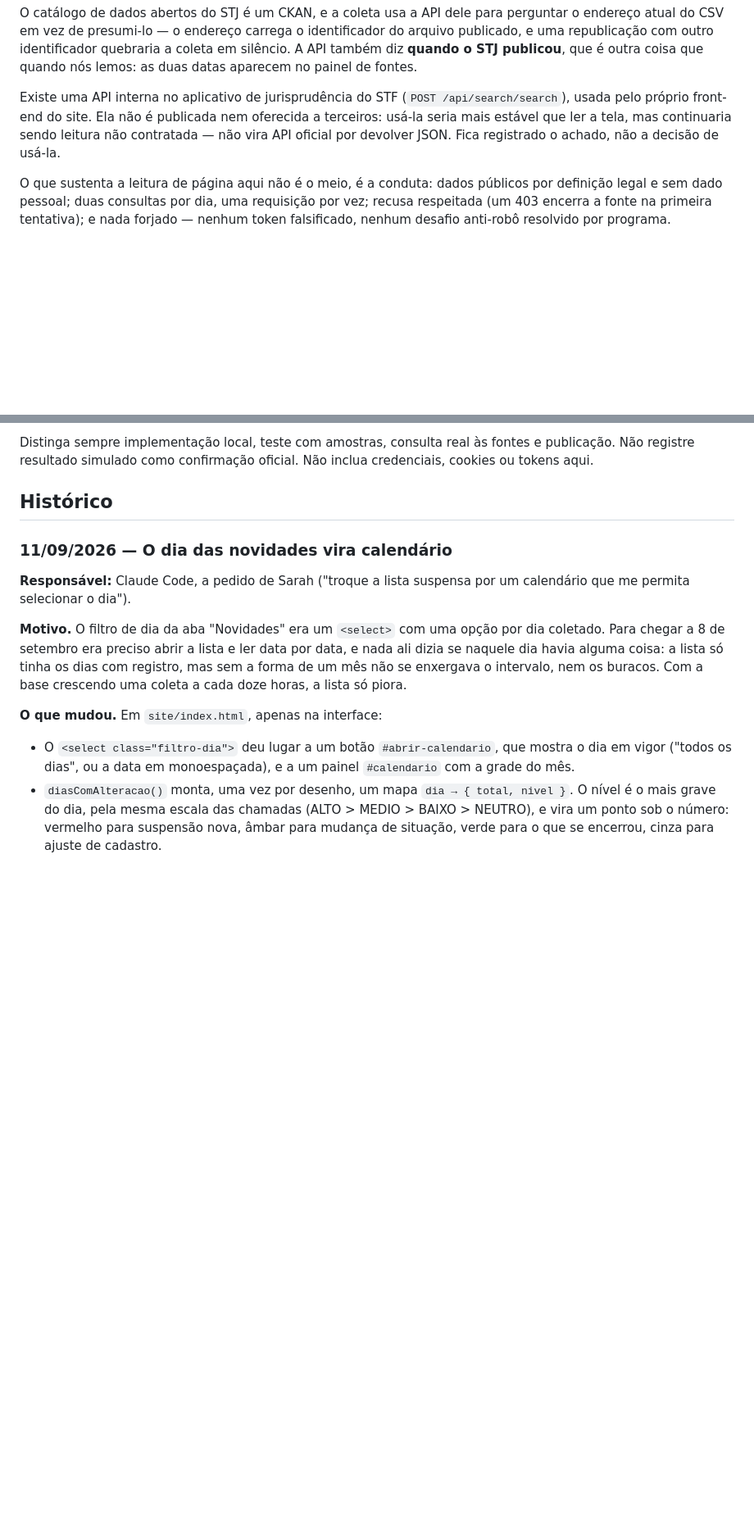
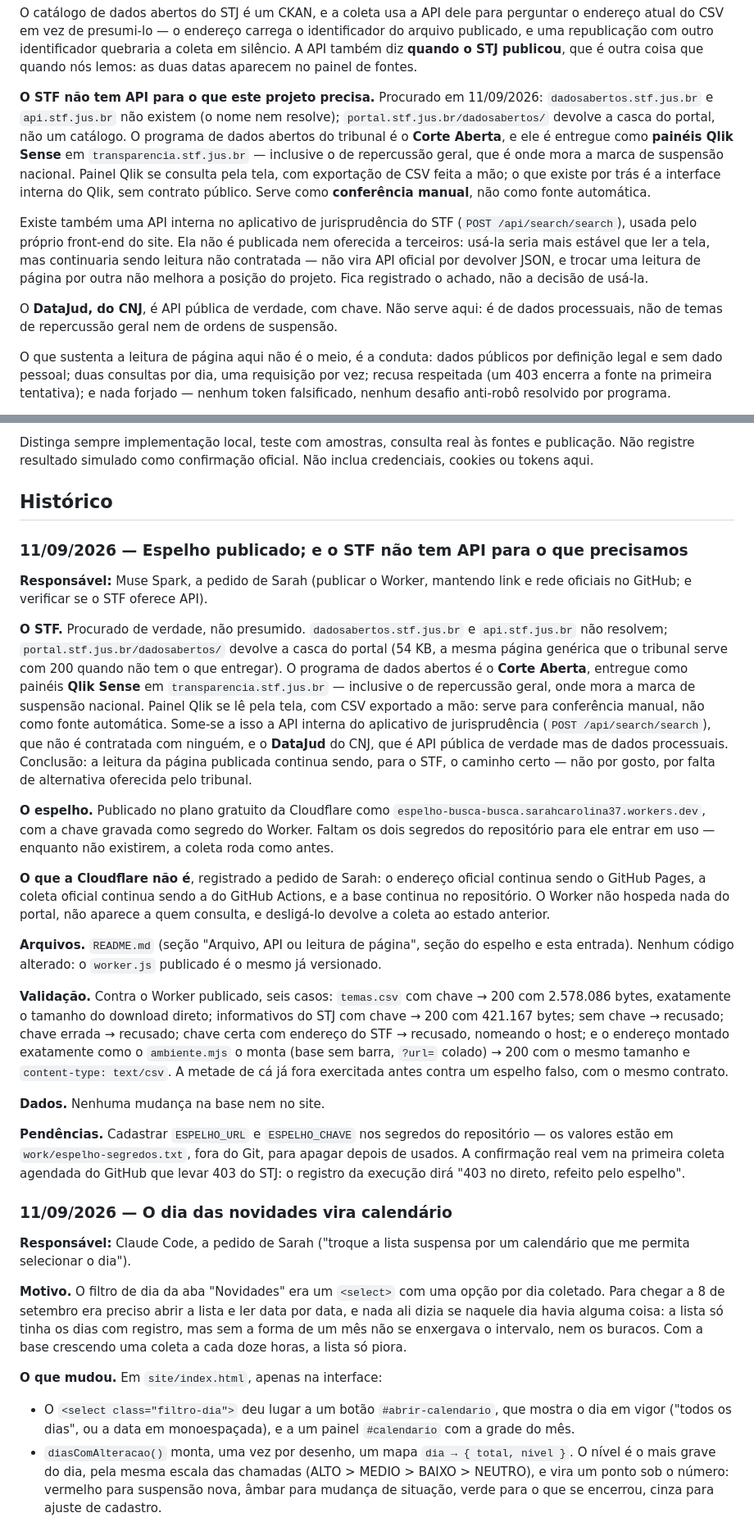
Before and after one commit to scarolrsf/busca-busca, a Markdown page: README.md, 2 parts joined by grey strips. Shown at 82% size. Rendered like a GitHub page; blank space fills up the shorter version.

Commit message:
Espelho publicado; e o STF nao tem API para o que precisamos
O Worker esta no ar no plano gratuito da Cloudflare, com a chave gravada
como segredo dele. Faltam os dois segredos do repositorio para entrar em
uso; ate la a coleta roda como antes.

Registrado a pedido de Sarah o que a Cloudflare nao e: o endereco oficial
continua no GitHub Pages, a coleta oficial no GitHub Actions e a base no
repositorio. O Worker le um arquivo publico quando o STJ recusa, e nada
mais.

Quanto ao STF: dadosabertos.stf.jus.br e api.stf.jus.br nao resolvem, e
/dadosabertos/ devolve a casca do portal. O programa de dados abertos e o
Corte Aberta, entregue como paineis Qlik Sense — leitura por tela, CSV
exportado a mao. Serve para conferencia manual, nao como fonte. A leitura
da pagina publicada segue sendo o caminho para o STF, por falta de
alternativa oferecida pelo tribunal.

Co-Authored-By: Claude Opus 5 <noreply@anthropic.com>

```diff
--- a/README.md
+++ b/README.md
@@ -182,11 +182,26 @@ identificador do arquivo publicado, e uma republicação com outro identificador
 quebraria a coleta em silêncio. A API também diz **quando o STJ publicou**, que
 é outra coisa que quando nós lemos: as duas datas aparecem no painel de fontes.
 
-Existe uma API interna no aplicativo de jurisprudência do STF
+**O STF não tem API para o que este projeto precisa.** Procurado em 11/09/2026:
+`dadosabertos.stf.jus.br` e `api.stf.jus.br` não existem (o nome nem resolve);
+`portal.stf.jus.br/dadosabertos/` devolve a casca do portal, não um catálogo. O
+programa de dados abertos do tribunal é o **Corte Aberta**, e ele é entregue
+como **painéis Qlik Sense** em `transparencia.stf.jus.br` — inclusive o de
+repercussão geral, que é onde mora a marca de suspensão nacional. Painel Qlik
+se consulta pela tela, com exportação de CSV feita a mão; o que existe por trás
+é a interface interna do Qlik, sem contrato público. Serve como **conferência
+manual**, não como fonte automática.
+
+Existe também uma API interna no aplicativo de jurisprudência do STF
 (`POST /api/search/search`), usada pelo próprio front-end do site. Ela não é
 publicada nem oferecida a terceiros: usá-la seria mais estável que ler a tela,
 mas continuaria sendo leitura não contratada — não vira API oficial por
-devolver JSON. Fica registrado o achado, não a decisão de usá-la.
+devolver JSON, e trocar uma leitura de página por outra não melhora a posição
+do projeto. Fica registrado o achado, não a decisão de usá-la.
+
+O **DataJud, do CNJ**, é API pública de verdade, com chave. Não serve aqui: é
+de dados processuais, não de temas de repercussão geral nem de ordens de
+suspensão.
 
 O que sustenta a leitura de página aqui não é o meio, é a conduta: dados
 públicos por definição legal e sem dado pessoal; duas consultas por dia, uma
@@ -397,6 +424,54 @@ e publicação. Não registre resultado simulado como confirmação oficial. Nã
 inclua credenciais, cookies ou tokens aqui.
 
 ## Histórico
+
+### 11/09/2026 — Espelho publicado; e o STF não tem API para o que precisamos
+
+**Responsável:** Muse Spark, a pedido de Sarah (publicar o Worker, mantendo
+link e rede oficiais no GitHub; e verificar se o STF oferece API).
+
+**O STF.** Procurado de verdade, não presumido. `dadosabertos.stf.jus.br` e
+`api.stf.jus.br` não resolvem; `portal.stf.jus.br/dadosabertos/` devolve a casca
+do portal (54 KB, a mesma página genérica que o tribunal serve com 200 quando
+não tem o que entregar). O programa de dados abertos é o **Corte Aberta**,
+entregue como painéis **Qlik Sense** em `transparencia.stf.jus.br` — inclusive
+o de repercussão geral, onde mora a marca de suspensão nacional. Painel Qlik se
+lê pela tela, com CSV exportado a mão: serve para conferência manual, não como
+fonte automática. Some-se a isso a API interna do aplicativo de jurisprudência
+(`POST /api/search/search`), que não é contratada com ninguém, e o **DataJud**
+do CNJ, que é API pública de verdade mas de dados processuais. Conclusão: a
+leitura da página publicada continua sendo, para o STF, o caminho certo — não
+por gosto, por falta de alternativa oferecida pelo tribunal.
+
+**O espelho.** Publicado no plano gratuito da Cloudflare como
+`espelho-busca-busca.sarahcarolina37.workers.dev`, com a chave gravada como
+segredo do Worker. Faltam os dois segredos do repositório para ele entrar em
+uso — enquanto não existirem, a coleta roda como antes.
+
+**O que a Cloudflare não é**, registrado a pedido de Sarah: o endereço oficial
+continua sendo o GitHub Pages, a coleta oficial continua sendo a do GitHub
+Actions, e a base continua no repositório. O Worker não hospeda nada do portal,
+não aparece a quem consulta, e desligá-lo devolve a coleta ao estado anterior.
+
+**Arquivos.** `README.md` (seção "Arquivo, API ou leitura de página", seção do
+espelho e esta entrada). Nenhum código alterado: o `worker.js` publicado é o
+mesmo já versionado.
+
+**Validação.** Contra o Worker publicado, seis casos: `temas.csv` com chave →
+200 com 2.578.086 bytes, exatamente o tamanho do download direto; informativos
+do STJ com chave → 200 com 421.167 bytes; sem chave → recusado; chave errada →
+recusado; chave certa com endereço do STF → recusado, nomeando o host; e o
+endereço montado exatamente como o `ambiente.mjs` o monta (base sem barra,
+`?url=` colado) → 200 com o mesmo tamanho e `content-type: text/csv`. A metade
+de cá já fora exercitada antes contra um espelho falso, com o mesmo contrato.
+
+**Dados.** Nenhuma mudança na base nem no site.
+
+**Pendências.** Cadastrar `ESPELHO_URL` e `ESPELHO_CHAVE` nos segredos do
+repositório — os valores estão em `work/espelho-segredos.txt`, fora do Git, para
+apagar depois de usados. A confirmação real vem na primeira coleta agendada do
+GitHub que levar 403 do STJ: o registro da execução dirá "403 no direto,
+refeito pelo espelho".
 
 ### 11/09/2026 — O dia das novidades vira calendário
 
```
Also changed, not shown: other parts of README.md (+12 -0 lines).
